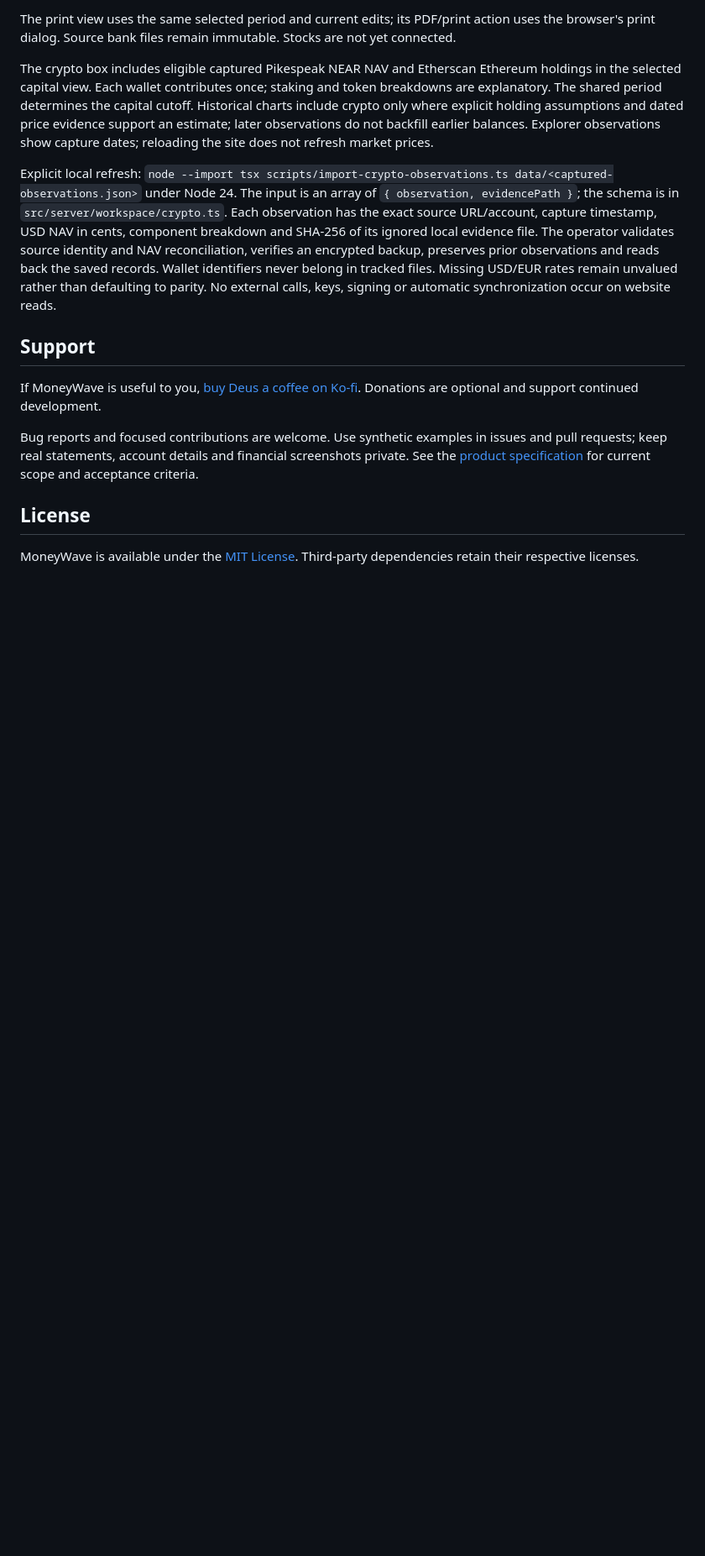
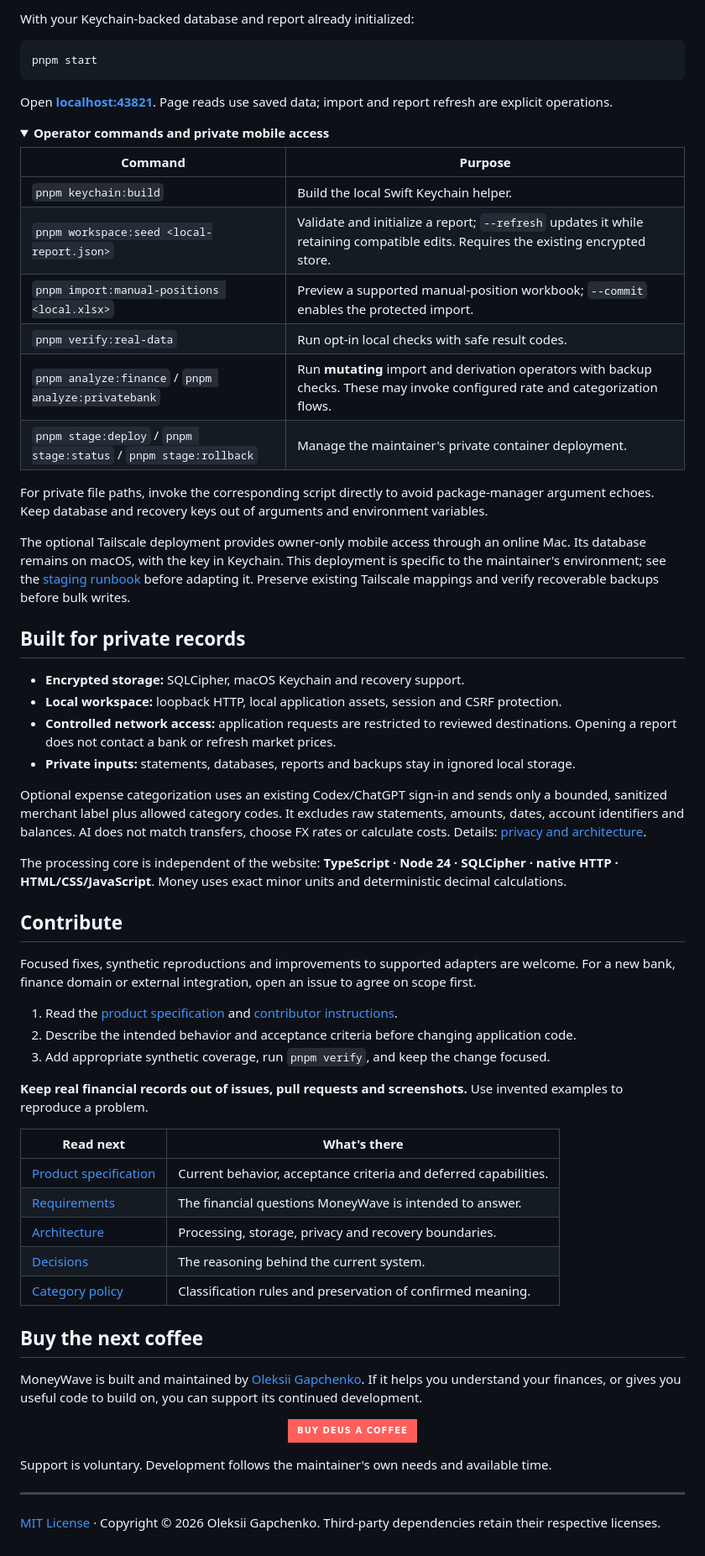
Before and after one commit to deus42/moneywave, a Markdown page: README.md, the part around one of its changes. Shown at 84% size. Rendered like a GitHub page; folded sections open; badges without logos; blank space fills up the shorter version.

Commit message:
Redesign README with project overview and support links

````diff
--- a/README.md
+++ b/README.md
@@ -78,16 +115,69 @@ Category edits, effective-month budget limits, collections and revision history
 
-The print view uses the same selected period and current edits; its PDF/print action uses the browser's print dialog. Source bank files remain immutable. Stocks are not yet connected.
+With your Keychain-backed database and report already initialized:
 
-The crypto box includes eligible captured Pikespeak NEAR NAV and Etherscan Ethereum holdings in the selected capital view. Each wallet contributes once; staking and token breakdowns are explanatory. The shared period determines the capital cutoff. Historical charts include crypto only where explicit holding assumptions and dated price evidence support an estimate; later observations do not backfill earlier balances. Explorer observations show capture dates; reloading the site does not refresh market prices.
+```sh
+pnpm start
+```
 
-Explicit local refresh: `node --import tsx scripts/import-crypto-observations.ts data/<captured-observations.json>` under Node 24. The input is an array of `{ observation, evidencePath }`; the schema is in `src/server/workspace/crypto.ts`. Each observation has the exact source URL/account, capture timestamp, USD NAV in cents, component breakdown and SHA-256 of its ignored local evidence file. The operator validates source identity and NAV reconciliation, verifies an encrypted backup, preserves prior observations and reads back the saved records. Wallet identifiers never belong in tracked files. Missing USD/EUR rates remain unvalued rather than defaulting to parity. No external calls, keys, signing or automatic synchronization occur on website reads.
+Open **[localhost:43821](http://127.0.0.1:43821/)**. Page reads use saved data; import and report refresh are explicit operations.
 
-## Support
+<details>
+<summary><strong>Operator commands and private mobile access</strong></summary>
 
-If MoneyWave is useful to you, [buy Deus a coffee on Ko-fi](https://ko-fi.com/deus42). Donations are optional and support continued development.
+| Command | Purpose |
+| --- | --- |
+| `pnpm keychain:build` | Build the local Swift Keychain helper. |
+| `pnpm workspace:seed <local-report.json>` | Validate and initialize a report; `--refresh` updates it while retaining compatible edits. Requires the existing encrypted store. |
+| `pnpm import:manual-positions <local.xlsx>` | Preview a supported manual-position workbook; `--commit` enables the protected import. |
+| `pnpm verify:real-data` | Run opt-in local checks with safe result codes. |
+| `pnpm analyze:finance` / `pnpm analyze:privatebank` | Run **mutating** import and derivation operators with backup checks. These may invoke configured rate and categorization flows. |
+| `pnpm stage:deploy` / `pnpm stage:status` / `pnpm stage:rollback` | Manage the maintainer's private container deployment. |
 
-Bug reports and focused contributions are welcome. Use synthetic examples in issues and pull requests; keep real statements, account details and financial screenshots private. See the [product specification](docs/specification.md) for current scope and acceptance criteria.
+For private file paths, invoke the corresponding script directly to avoid package-manager argument echoes. Keep database and recovery keys out of arguments and environment variables.
 
-## License
+The optional Tailscale deployment provides owner-only mobile access through an online Mac. Its database remains on macOS, with the key in Keychain. This deployment is specific to the maintainer's environment; see the [staging runbook](docs/staging.md) before adapting it. Preserve existing Tailscale mappings and verify recoverable backups before bulk writes.
 
-MoneyWave is available under the [MIT License](LICENSE). Third-party dependencies retain their respective licenses.
+</details>
+
+## Built for private records
+
+- **Encrypted storage:** SQLCipher, macOS Keychain and recovery support.
+- **Local workspace:** loopback HTTP, local application assets, session and CSRF protection.
+- **Controlled network access:** application requests are restricted to reviewed destinations. Opening a report does not contact a bank or refresh market prices.
+- **Private inputs:** statements, databases, reports and backups stay in ignored local storage.
+
+Optional expense categorization uses an existing Codex/ChatGPT sign-in and sends only a bounded, sanitized merchant label plus allowed category codes. It excludes raw statements, amounts, dates, account identifiers and balances. AI does not match transfers, choose FX rates or calculate costs. Details: [privacy and architecture](docs/architecture.md).
+
+The processing core is independent of the website: **TypeScript · Node 24 · SQLCipher · native HTTP · HTML/CSS/JavaScript**. Money uses exact minor units and deterministic decimal calculations.
+
+## Contribute
+
+Focused fixes, synthetic reproductions and improvements to supported adapters are welcome. For a new bank, finance domain or external integration, open an issue to agree on scope first.
+
+1. Read the [product specification](docs/specification.md) and [contributor instructions](AGENTS.md).
+2. Describe the intended behavior and acceptance criteria before changing application code.
+3. Add appropriate synthetic coverage, run `pnpm verify`, and keep the change focused.
+
+**Keep real financial records out of issues, pull requests and screenshots.** Use invented examples to reproduce a problem.
+
+| Read next | What's there |
+| --- | --- |
+| [Product specification](docs/specification.md) | Current behavior, acceptance criteria and deferred capabilities. |
+| [Requirements](docs/requirements.md) | The financial questions MoneyWave is intended to answer. |
+| [Architecture](docs/architecture.md) | Processing, storage, privacy and recovery boundaries. |
+| [Decisions](docs/decisions.md) | The reasoning behind the current system. |
+| [Category policy](docs/category-rules.md) | Classification rules and preservation of confirmed meaning. |
+
+## Buy the next coffee
+
+MoneyWave is built and maintained by [Oleksii Gapchenko](https://github.com/deus42). If it helps you understand your finances, or gives you useful code to build on, you can support its continued development.
+
+<p align="center">
+  <a href="https://ko-fi.com/deus42"><img alt="Buy Deus a coffee on Ko-fi" src="https://img.shields.io/badge/Buy_Deus_a_coffee-FF5E5B?style=for-the-badge&amp;logo=ko-fi&amp;logoColor=white"></a>
+</p>
+
+Support is voluntary. Development follows the maintainer's own needs and available time.
+
+---
+
+[MIT License](LICENSE) · Copyright © 2026 Oleksii Gapchenko. Third-party dependencies retain their respective licenses.
````
Also changed, not shown: other parts of README.md (+86 -49 lines).
